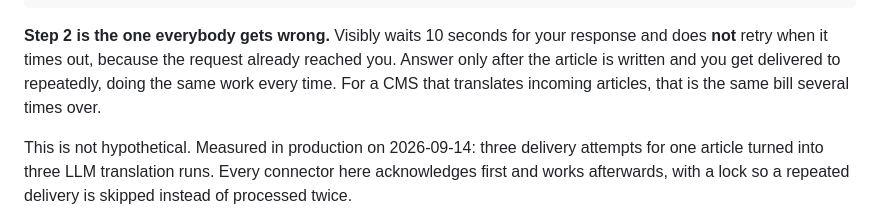
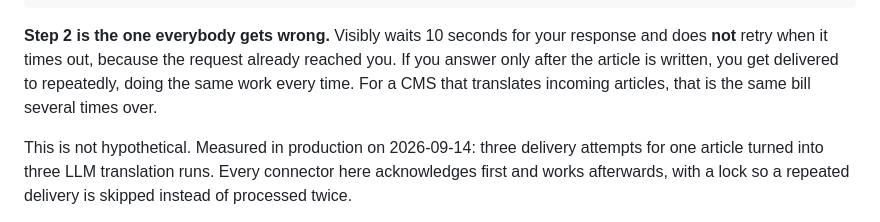
Before and after one commit to AntonioBlago/anycms, a Markdown page: README.md, the part around the change. GitHub-like rendering.

Commit message:
README: fehlendes "If" im Satz zu Schritt 2
Der Satz sagte bisher das Gegenteil des Gemeinten: "Answer only after
the article is written and you get delivered to repeatedly" liest sich
als Empfehlung, spaet zu antworten. Gemeint ist die Folge davon.

Co-Authored-By: Claude Opus 5 (1M context) <noreply@anthropic.com>

```diff
--- a/README.md
+++ b/README.md
@@ -157,9 +157,9 @@ Visibly: article approved
 
 **Step 2 is the one everybody gets wrong.** Visibly waits 10 seconds for your
 response and does **not** retry when it times out, because the request already
-reached you. Answer only after the article is written and you get delivered to
-repeatedly, doing the same work every time. For a CMS that translates incoming
-articles, that is the same bill several times over.
+reached you. If you answer only after the article is written, you get delivered
+to repeatedly, doing the same work every time. For a CMS that translates
+incoming articles, that is the same bill several times over.
 
 This is not hypothetical. Measured in production on 2026-09-14: three delivery
 attempts for one article turned into three LLM translation runs. Every
```
